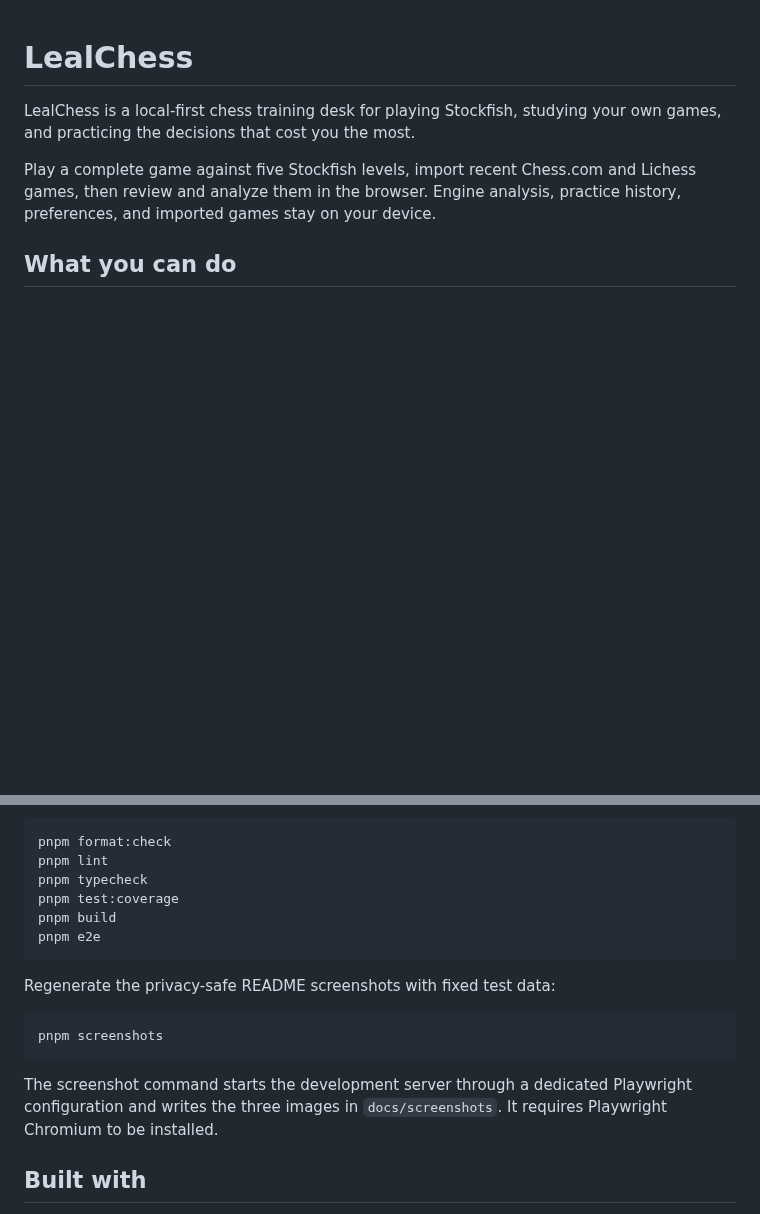
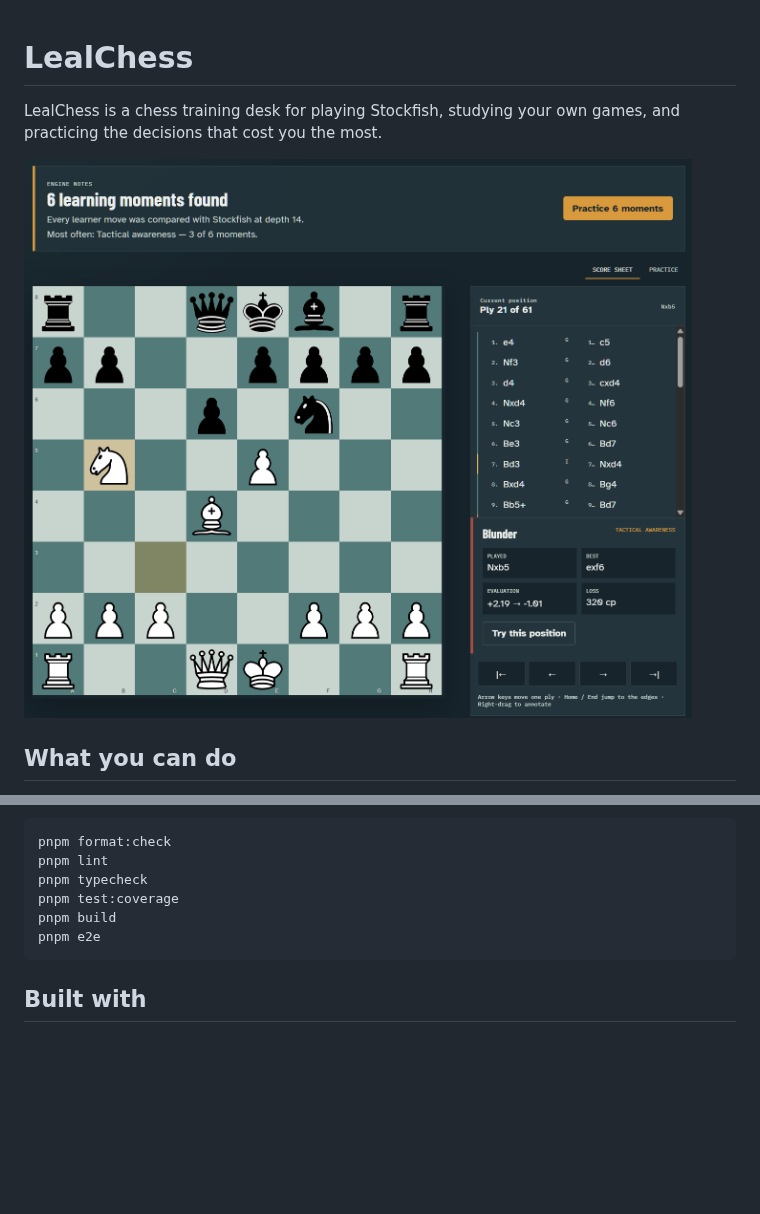
Before and after one commit to Swellshinider/LealChess, a Markdown page: README.md, 2 parts joined by grey strips. Drawn GitHub-style; pictures changed too: docs/screenshots/lealchess_screenshot.png (added); blank space fills up the shorter version.

````diff
--- a/README.md
+++ b/README.md
@@ -1,11 +1,9 @@
 # LealChess
 
-LealChess is a local-first chess training desk for playing Stockfish, studying your own games, and
+LealChess is a chess training desk for playing Stockfish, studying your own games, and
 practicing the decisions that cost you the most.
 
-Play a complete game against five Stockfish levels, import recent Chess.com and Lichess games, then
-review and analyze them in the browser. Engine analysis, practice history, preferences, and imported
-games stay on your device.
+![Screenshot](./docs/screenshots/lealchess_screenshot.png)
 
 ## What you can do
 
@@ -76,15 +60,6 @@ pnpm build
 pnpm e2e
 ```
 
-Regenerate the privacy-safe README screenshots with fixed test data:
-
-```sh
-pnpm screenshots
-```
-
-The screenshot command starts the development server through a dedicated Playwright configuration
-and writes the three images in `docs/screenshots`. It requires Playwright Chromium to be installed.
-
 ## Built with
 
 - [Angular](https://angular.dev/) for the application shell and reactive UI
````
Also changed, not shown: other parts of README.md (+0 -14 lines), docs/CHANGELOG.md (+1 -1 lines), docs/screenshots/learn.png (deleted), docs/screenshots/play.png (deleted), docs/screenshots/review-practice.png (deleted), 4 other files.
